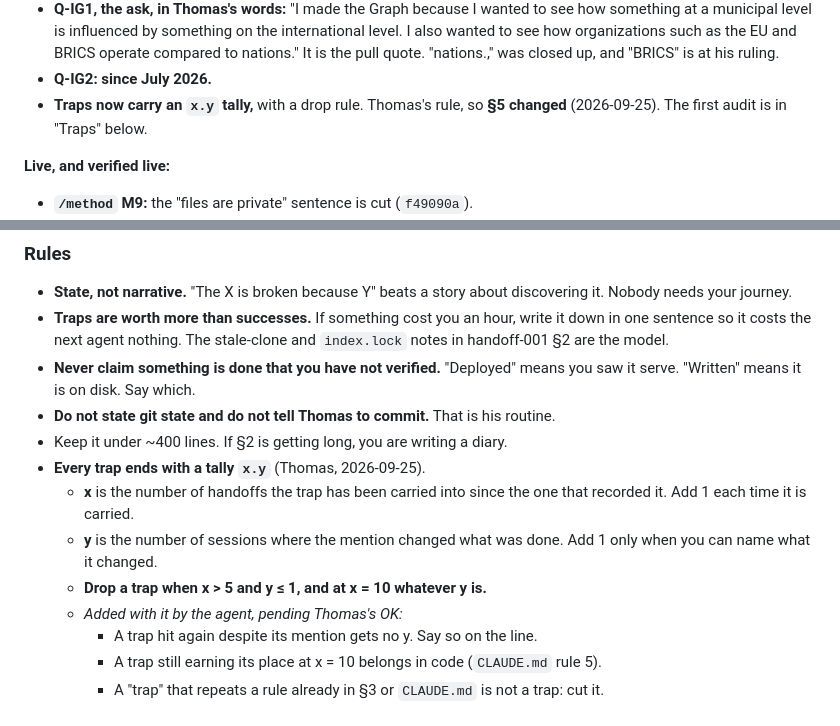
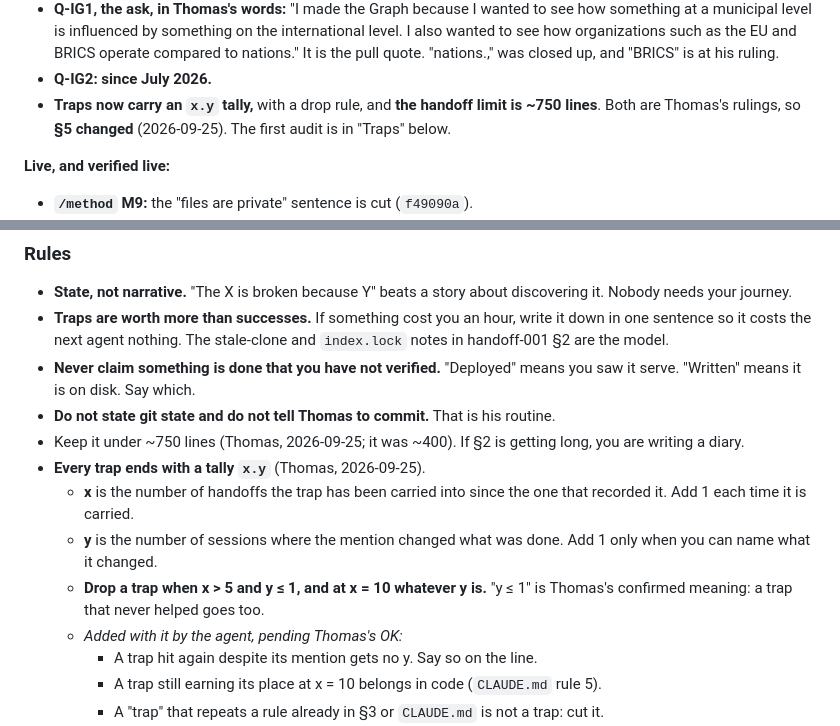
Before and after one commit to DriftingSplash9/tc-ventures-site, a Markdown page: handoff-019.md, 2 parts joined by grey strips. GitHub-like rendering.

Commit message:
handoff-019: limit ~750 lines; y<=1 confirmed (Thomas)
Co-Authored-By: Claude Opus 5.5 <noreply@anthropic.com>

```diff
--- a/handoff-019.md
+++ b/handoff-019.md
@@ -85,8 +85,9 @@ assets, deploy-on-push from GitHub. Deliberately separate from thomascheesman.ca
   wanted to see how organizations such as the EU and BRICS operate compared to nations." It is
   the pull quote. "nations.," was closed up, and "BRICS" is at his ruling.
 - **Q-IG2: since July 2026.**
-- **Traps now carry an `x.y` tally,** with a drop rule. Thomas's rule, so **§5 changed**
-  (2026-09-25). The first audit is in "Traps" below.
+- **Traps now carry an `x.y` tally,** with a drop rule, and **the handoff limit is ~750
+  lines**. Both are Thomas's rulings, so **§5 changed** (2026-09-25). The first audit is in
+  "Traps" below.
 
 **Live, and verified live:**
 - **`/method` M9:** the "files are private" sentence is cut (`f49090a`).
@@ -383,13 +384,15 @@ Every handoff has these, in this order, with these numbers:
 - **Never claim something is done that you have not verified.** "Deployed" means you
   saw it serve. "Written" means it is on disk. Say which.
 - **Do not state git state and do not tell Thomas to commit.** That is his routine.
-- Keep it under ~400 lines. If §2 is getting long, you are writing a diary.
+- Keep it under ~750 lines (Thomas, 2026-09-25; it was ~400). If §2 is getting long, you are
+  writing a diary.
 - **Every trap ends with a tally `x.y`** (Thomas, 2026-09-25).
   - **x** is the number of handoffs the trap has been carried into since the one that recorded
     it. Add 1 each time it is carried.
   - **y** is the number of sessions where the mention changed what was done. Add 1 only when
     you can name what it changed.
-  - **Drop a trap when x > 5 and y ≤ 1, and at x = 10 whatever y is.**
+  - **Drop a trap when x > 5 and y ≤ 1, and at x = 10 whatever y is.** "y ≤ 1" is Thomas's
+    confirmed meaning: a trap that never helped goes too.
   - *Added with it by the agent, pending Thomas's OK:*
     - A trap hit again despite its mention gets no y. Say so on the line.
     - A trap still earning its place at x = 10 belongs in code (`CLAUDE.md` rule 5).
```
